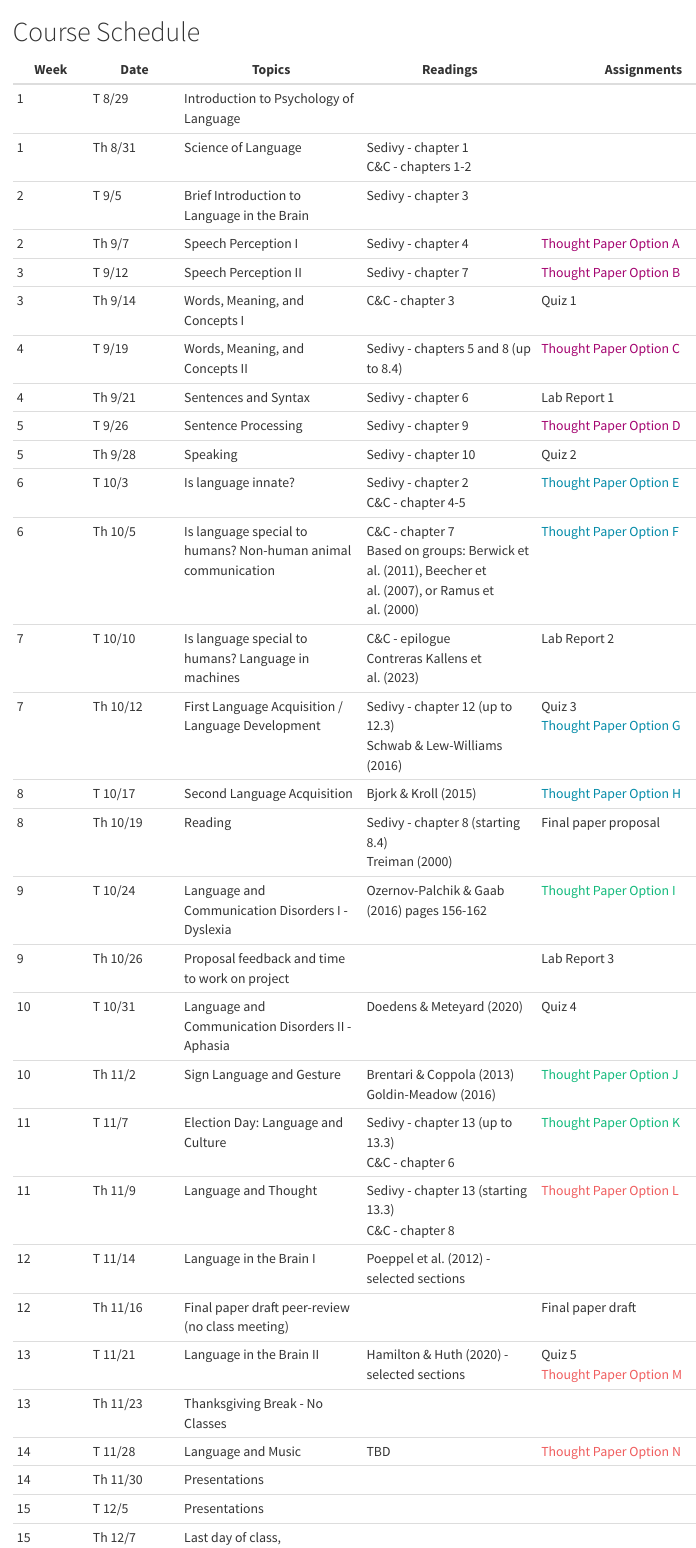
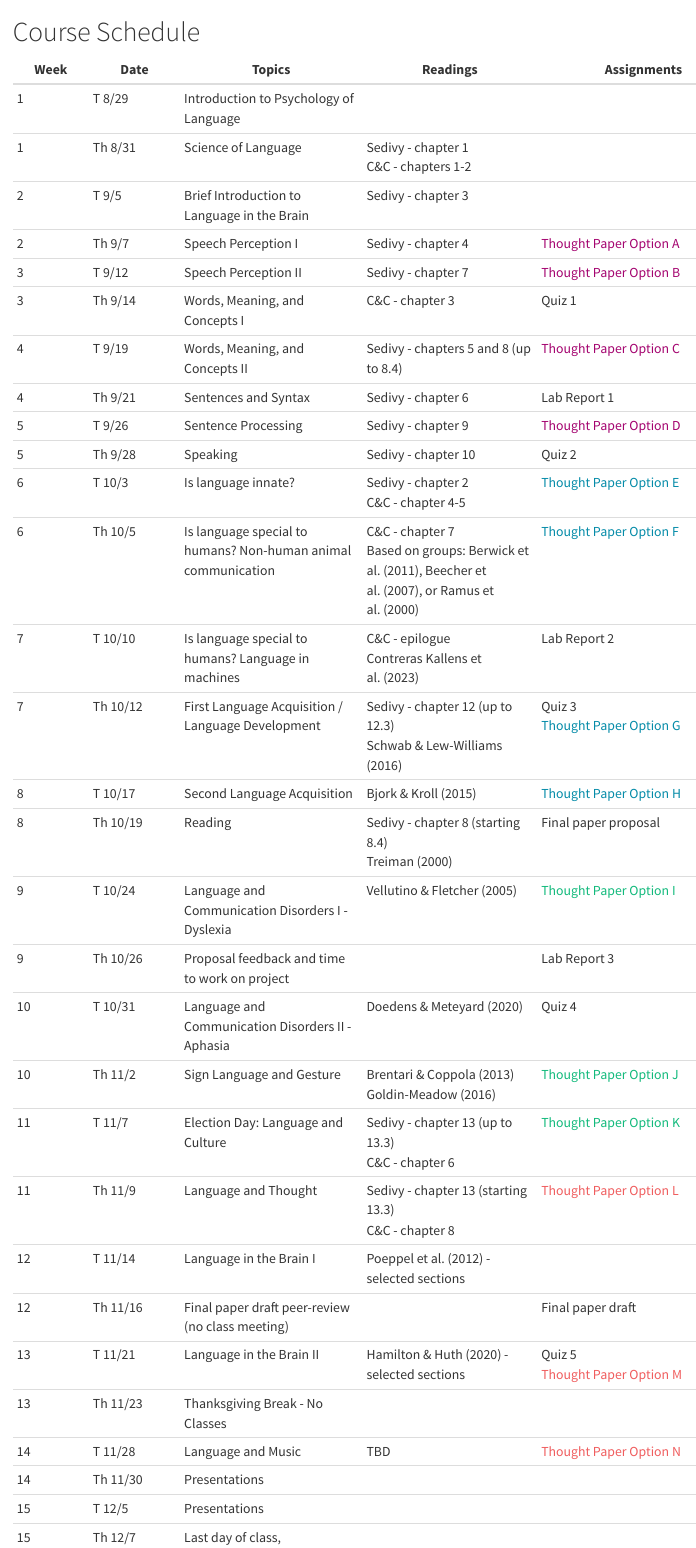
Before and after one commit to caseyroark/PsychLang-course, a Quarto document (00-CourseSchedule.qmd): the page in a window 1100 px wide, from its top. Rendered offline with R 4.5, knitr and Pandoc in place of Quarto, with nearby package versions.

Commit message:
updated reading for dyslexia

```diff
--- a/00-CourseSchedule.qmd
+++ b/00-CourseSchedule.qmd
@@ -18,7 +18,7 @@
 | 7      | Th 10/12         | First Language Acquisition / Language Development             | Sedivy - chapter 12 (up to 12.3) <br /> Schwab & Lew-Williams (2016)                                     | Quiz 3 <br /> [Thought Paper Option G]{style="color:#048BA8"} |
 | 8      | T 10/17          | Second Language Acquisition                                   | Bjork & Kroll (2015)                                                                                     | [Thought Paper Option H]{style="color:#048BA8"}               |
 | 8      | Th 10/19         | Reading                                                       | Sedivy - chapter 8 (starting 8.4)<br /> Treiman (2000)                               | Final paper proposal                                          |
-| 9      | T 10/24          | Language and Communication Disorders I - Dyslexia             | Ozernov-Palchik & Gaab (2016) pages 156-162                                                              | [Thought Paper Option I]{style="color:#12BA7C"}               |
+| 9      | T 10/24          | Language and Communication Disorders I - Dyslexia             | Vellutino & Fletcher (2005)                                                              | [Thought Paper Option I]{style="color:#12BA7C"}               |
 | 9      | Th 10/26         | Proposal feedback and time to work on project                 |                                                                                                          | Lab Report 3                                                  |
 | 10     | T 10/31          | Language and Communication Disorders II - Aphasia             | Doedens & Meteyard (2020)                                                                                | Quiz 4                                                        |
 | 10     | Th 11/2          | Sign Language and Gesture                                     | Brentari & Coppola (2013)<br /> Goldin-Meadow (2016)                                                     | [Thought Paper Option J]{style="color:#12BA7C"}               |
```
Also changed, not shown: _quarto.yml (+1 -1 lines), docs/search.json, 4 other files.
